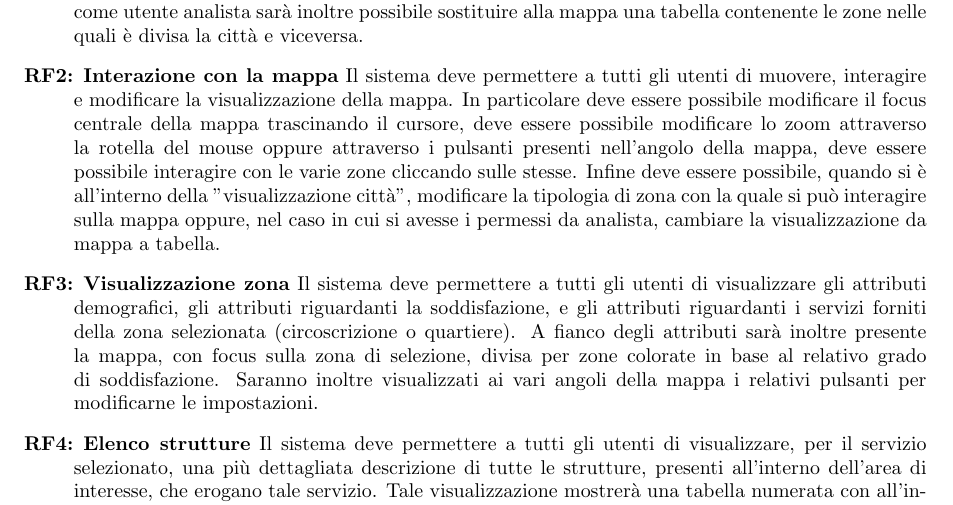
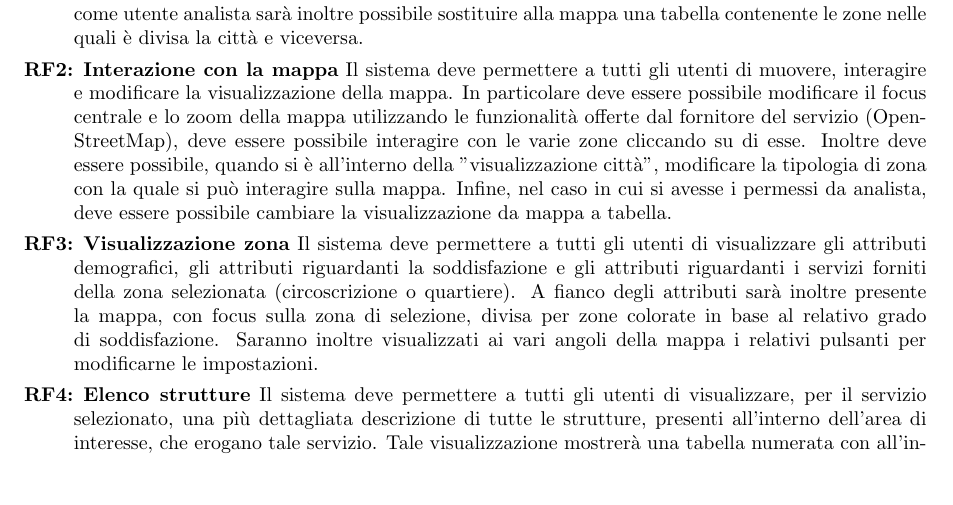
Before and after one commit to lucafano04/progettoIngenieriaSoftware, a LaTeX document (deliverable/D1/main.tex, which reads deliverable/D1/chapters/02-requisitiFunzionali.tex): part of page 5 of 13, cut so that both start at the same text, the shorter picture padded with empty space. Compiled offline with pdfLaTeX.

Commit message:
updated RF2

```diff
--- a/deliverable/D1/chapters/02-requisitiFunzionali.tex
+++ b/deliverable/D1/chapters/02-requisitiFunzionali.tex
@@ -2,8 +2,8 @@
     \section{Requisiti funzionali comuni a tutti gli utenti}
         \begin{rfList}
             \rfItem \textbf{Visualizzazione città} Il sistema deve permettere a tutti gli utenti di visualizzare gli attributi demografici e riguardanti la soddisfazione della città. A fianco degli attributi sarà inoltre presente la mappa, con focus sulla città divisa per zone colorate in base al relativo grado di soddisfazione media, e i relativi pulsanti per modificarne le impostazioni. Nel caso in cui l'utente fosse autenticato come utente analista sarà inoltre possibile sostituire alla mappa una tabella contenente le zone nelle quali è divisa la città e viceversa.
-            \rfItem \textbf{Interazione con la mappa} Il sistema deve permettere a tutti gli utenti di muovere, interagire e modificare la visualizzazione della mappa. In particolare deve essere possibile modificare il focus centrale della mappa trascinando il cursore, deve essere possibile modificare lo zoom attraverso la rotella del mouse oppure attraverso i pulsanti presenti nell'angolo della mappa, deve essere possibile interagire con le varie zone cliccando sulle stesse. Infine deve essere possibile, quando si è all'interno della "visualizzazione città", modificare la tipologia di zona con la quale si può interagire sulla mappa oppure, nel caso in cui si avesse i permessi da analista, cambiare la visualizzazione da mappa a tabella.
-            \rfItem \textbf{Visualizzazione zona} Il sistema deve permettere a tutti gli utenti di visualizzare gli attributi demografici, gli attributi riguardanti la soddisfazione, e gli attributi riguardanti i servizi forniti della zona selezionata (circoscrizione o quartiere). A fianco degli attributi sarà inoltre presente la mappa, con focus sulla zona di selezione, divisa per zone colorate in base al relativo grado di soddisfazione. Saranno inoltre visualizzati ai vari angoli della mappa i relativi pulsanti per modificarne le impostazioni.
+            \rfItem \textbf{Interazione con la mappa} Il sistema deve permettere a tutti gli utenti di muovere, interagire e modificare la visualizzazione della mappa. In particolare deve essere possibile modificare il focus centrale e lo zoom della mappa utilizzando le funzionalità offerte dal fornitore del servizio (OpenStreetMap), deve essere possibile interagire con le varie zone cliccando su di esse. Inoltre deve essere possibile, quando si è all'interno della "visualizzazione città", modificare la tipologia di zona con la quale si può interagire sulla mappa. Infine, nel caso in cui si avesse i permessi da analista, deve essere possibile cambiare la visualizzazione da mappa a tabella.
+            \rfItem \textbf{Visualizzazione zona} Il sistema deve permettere a tutti gli utenti di visualizzare gli attributi demografici, gli attributi riguardanti la soddisfazione e gli attributi riguardanti i servizi forniti della zona selezionata (circoscrizione o quartiere). A fianco degli attributi sarà inoltre presente la mappa, con focus sulla zona di selezione, divisa per zone colorate in base al relativo grado di soddisfazione. Saranno inoltre visualizzati ai vari angoli della mappa i relativi pulsanti per modificarne le impostazioni.
             \rfItem \textbf{Elenco strutture} Il sistema deve permettere a tutti gli utenti di visualizzare, per il servizio selezionato, una più dettagliata descrizione di tutte le strutture, presenti all'interno dell'area di interesse, che erogano tale servizio. Tale visualizzazione mostrerà una tabella numerata con all'interno il nominativo delle varie strutture e affianco una mappa con contrassegnate le posizioni delle strutture presenti nella tabella.
             \rfItem \textbf{Multi lingua} Il sistema deve permettere a tutti gli utenti di modificare la lingua nella quale vengono presentati i testi. Le lingue presenti per la selezioni sono: Italiano, Inglese e Tedesco. Sarà possibile selezionare la lingua di preferenza attraverso il menù a tendina presente nella header, successivamente alla selezione la pagina verrà ricaricata nella lingua selezionata.
         \end{rfList}
```
